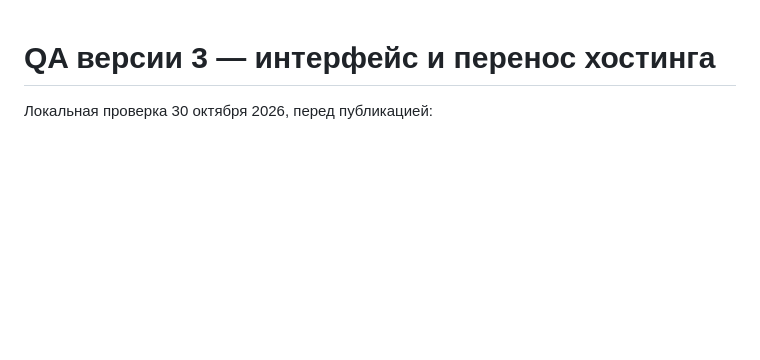
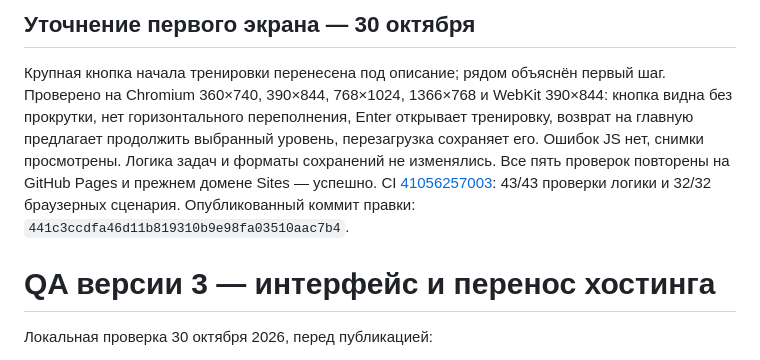
Before and after one commit to heartcatched/robot-lab, a Markdown page: QA.md, the part around the change. Rendered like a GitHub page; blank space fills up the shorter version.

```diff
--- a/QA.md
+++ b/QA.md
@@ -1,3 +1,7 @@
+## Уточнение первого экрана — 30 октября
+
+Крупная кнопка начала тренировки перенесена под описание; рядом объяснён первый шаг. Проверено на Chromium 360×740, 390×844, 768×1024, 1366×768 и WebKit 390×844: кнопка видна без прокрутки, нет горизонтального переполнения, Enter открывает тренировку, возврат на главную предлагает продолжить выбранный уровень, перезагрузка сохраняет его. Ошибок JS нет, снимки просмотрены. Логика задач и форматы сохранений не изменялись. Все пять проверок повторены на GitHub Pages и прежнем домене Sites — успешно. CI [41056257003](https://github.com/heartcatched/robot-lab/actions/runs/41056257003): 43/43 проверки логики и 32/32 браузерных сценария. Опубликованный коммит правки: `441c3ccdfa46d11b819310b9e98fa03510aac7b4`.
+
 # QA версии 3 — интерфейс и перенос хостинга
 
 Локальная проверка 30 октября 2026, перед публикацией:
```
Also changed, not shown: PROGRESS.md (+1 -1 lines).
